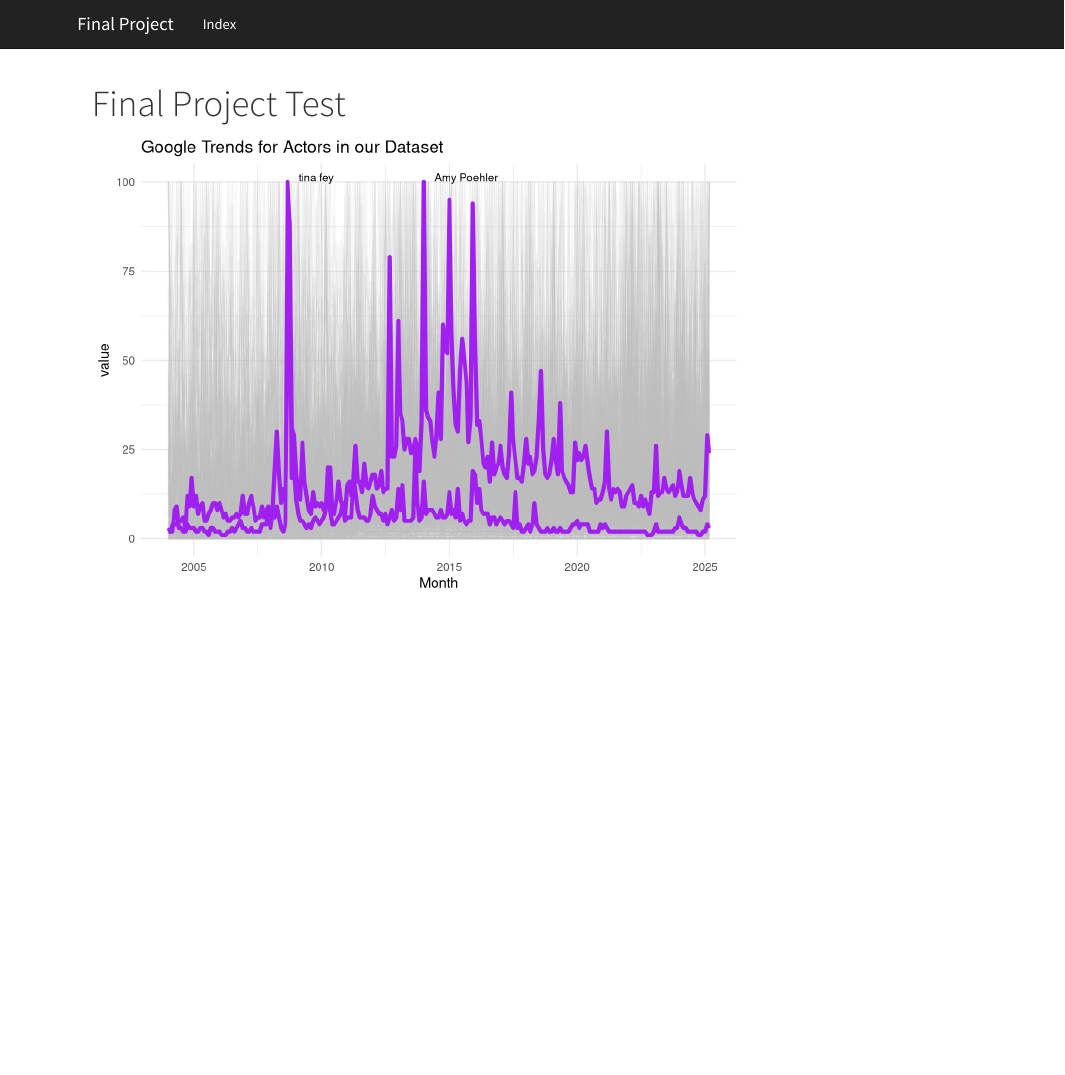
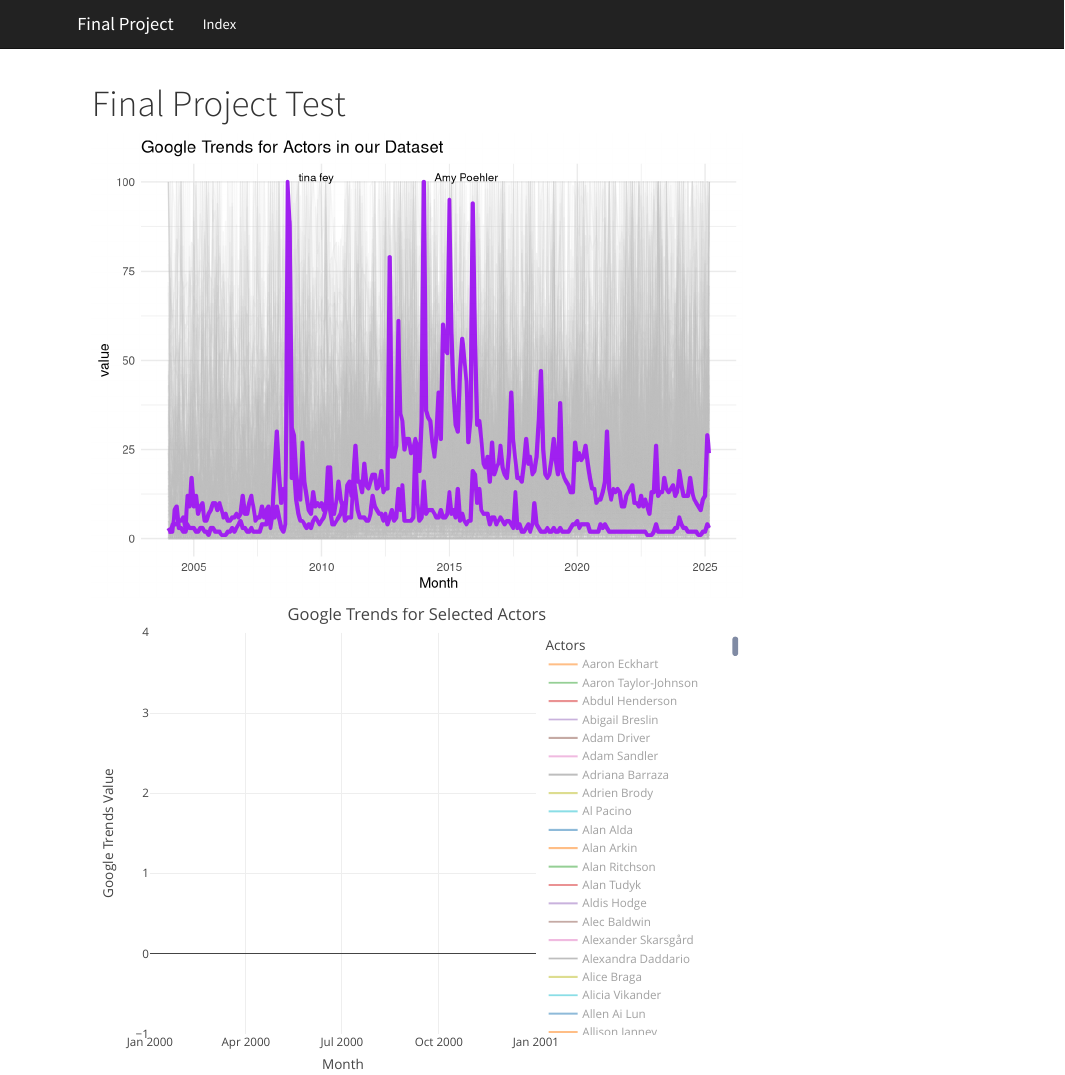
Before and after one commit to jo-schroeder/adec7430-final, an R Markdown document (index.Rmd): the page in a window 1100 px wide, from its top. Rendered offline with R 4.5, knitr and Pandoc, with nearby package versions; code that draws random numbers runs with fixed seeds of ours.

Commit message:
testing new plot idea

````diff
--- a/index.Rmd
+++ b/index.Rmd
@@ -90,6 +93,33 @@ geom_text_repel(
   ) +
   theme_minimal()
 
+```
+
+```{r warning = FALSE, message = FALSE, echo = FALSE}
+# Start with empty plot and manually add traces with visible = "legendonly"
+p <- plot_ly(type = "scatter", mode = "lines")
+
+trends %>%
+  group_by(name) %>%
+  group_split() %>%
+  purrr::walk(function(df) {
+    p <<- add_trace(p,
+                    data = df,
+                    x = ~Month,
+                    y = ~value,
+                    name = unique(df$name),
+                    text = ~paste(name, value),
+                    hoverinfo = "text",
+                    visible = "legendonly")
+  })
+
+p %>%
+  layout(
+    title = "Google Trends for Selected Actors",
+    xaxis = list(title = "Month"),
+    yaxis = list(title = "Google Trends Value"),
+    legend = list(title = list(text = "Actors"))
+  )
 ```
 
 ```{r, eval = FALSE, echo = FALSE}
````
Also changed, not shown: index.Rmd (3 more changed lines), 12 other files.
